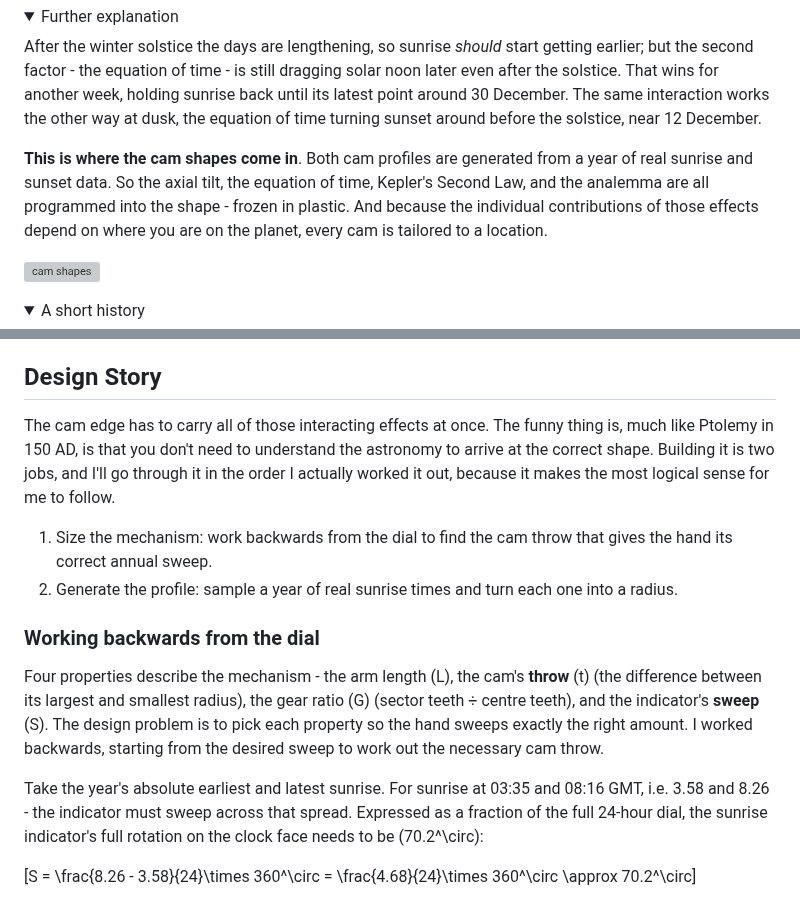
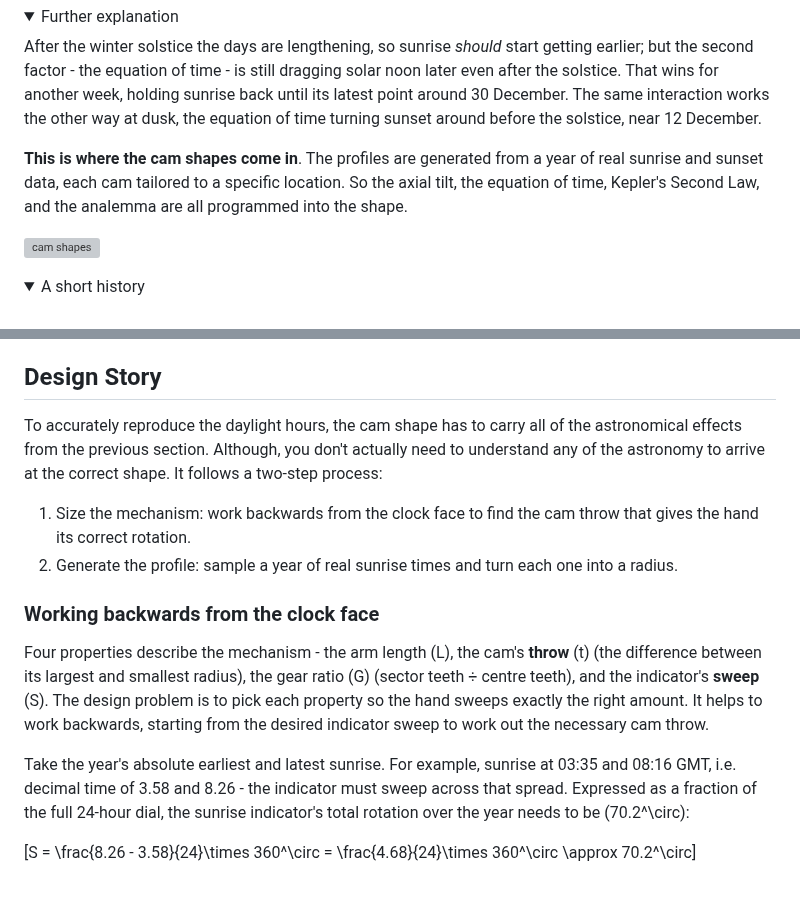
Before and after one commit to amiablealex/amiablealex-web, a Markdown page: content/projects/sunrise-clock.md, 2 parts joined by grey strips. GitHub-like rendering; folded sections open; grey boxes are pictures that could not be loaded.

```diff
--- a/content/projects/sunrise-clock.md
+++ b/content/projects/sunrise-clock.md
@@ -138,10 +138,9 @@ December.
   time turning sunset around before the solstice, near 12 December.
 </details>
 
-**This is where the cam shapes come in**. Both cam profiles are generated from a year of real sunrise and sunset data. So the
-axial tilt, the equation of time, Kepler's Second Law, and the analemma are all programmed into the shape - frozen in plastic.
-And because the individual contributions of those effects depend on where you are on the planet, every cam is tailored to a
-location.
+**This is where the cam shapes come in**. The profiles are generated from a year of real sunrise and sunset data, each cam
+tailored to a specific location. So the axial tilt, the equation of time, Kepler's Second Law, and the analemma are all programmed
+into the shape.
 
 <img src="/static/img/projects/sunriseclock/camshapes-translucent.png?v=1"
      alt="cam shapes"
@@ -168,25 +167,24 @@ the year - plainly visible.</li>
 
 ## Design Story
 
-The cam edge has to carry all of those interacting effects at once. The funny thing is, much
-like Ptolemy in 150 AD, is that you don't need to understand the astronomy to arrive at the
-correct shape. Building it is two jobs, and I'll go through it in the order I actually worked it out, because it
-makes the most logical sense for me to follow.
+To accurately reproduce the daylight hours, the cam shape has to carry all of the astronomical
+effects from the previous section. Although, you don't actually need to understand any of
+the astronomy to arrive at the correct shape. It follows a two-step process:
 
-1. Size the mechanism: work backwards from the dial to find the cam throw that gives the hand its correct annual sweep.
+1. Size the mechanism: work backwards from the clock face to find the cam throw that gives the hand its correct rotation.
 1. Generate the profile: sample a year of real sunrise times and turn each one into a radius.
 
-### Working backwards from the dial
+### Working backwards from the clock face
 
 Four properties describe the mechanism - the arm length \(L\), the cam's **throw** \(t\)
 (the difference between its largest and smallest radius), the gear ratio \(G\) (sector
 teeth ÷ centre teeth), and the indicator's **sweep** \(S\). The design problem is to
-pick each property so the hand sweeps exactly the right amount. I worked backwards,
-starting from the desired sweep to work out the necessary cam throw.
+pick each property so the hand sweeps exactly the right amount. It helps to work backwards,
+starting from the desired indicator sweep to work out the necessary cam throw.
 
-Take the year's absolute earliest and latest sunrise. For sunrise at 03:35 and 08:16 GMT,
-i.e. 3.58 and 8.26 - the indicator must sweep across that spread. Expressed as a fraction
-of the full 24-hour dial, the sunrise indicator's full rotation on the clock face needs to
+Take the year's absolute earliest and latest sunrise. For example, sunrise at 03:35 and 08:16 GMT,
+i.e. decimal time of 3.58 and 8.26 - the indicator must sweep across that spread. Expressed as a fraction
+of the full 24-hour dial, the sunrise indicator's total rotation over the year needs to
 be \(70.2^\circ\):
 
 \[S = \frac{8.26 - 3.58}{24}\times 360^\circ = \frac{4.68}{24}\times 360^\circ \approx 70.2^\circ\]
```
Also changed, not shown: other parts of content/projects/sunrise-clock.md (+8 -7 lines).
